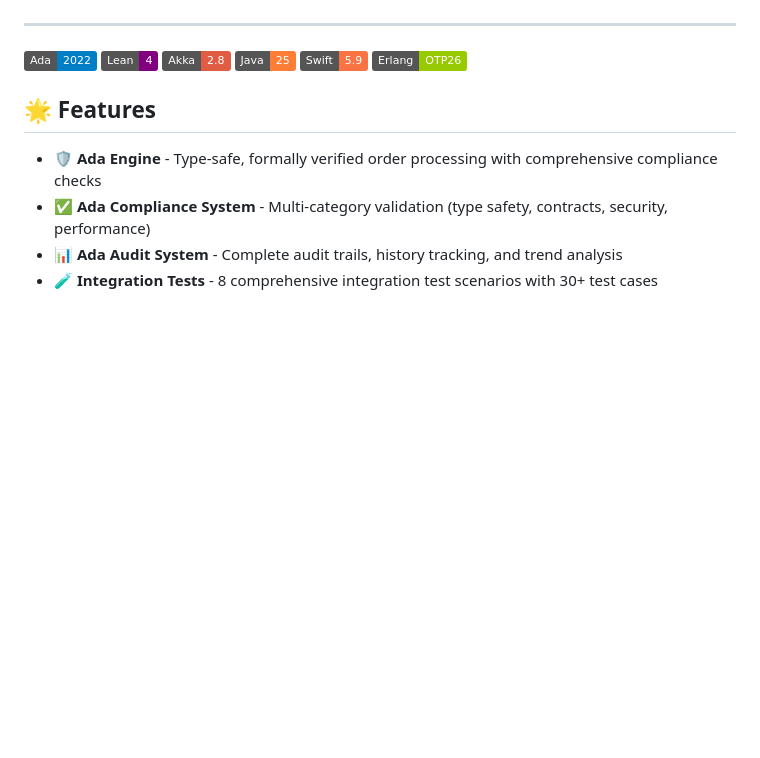
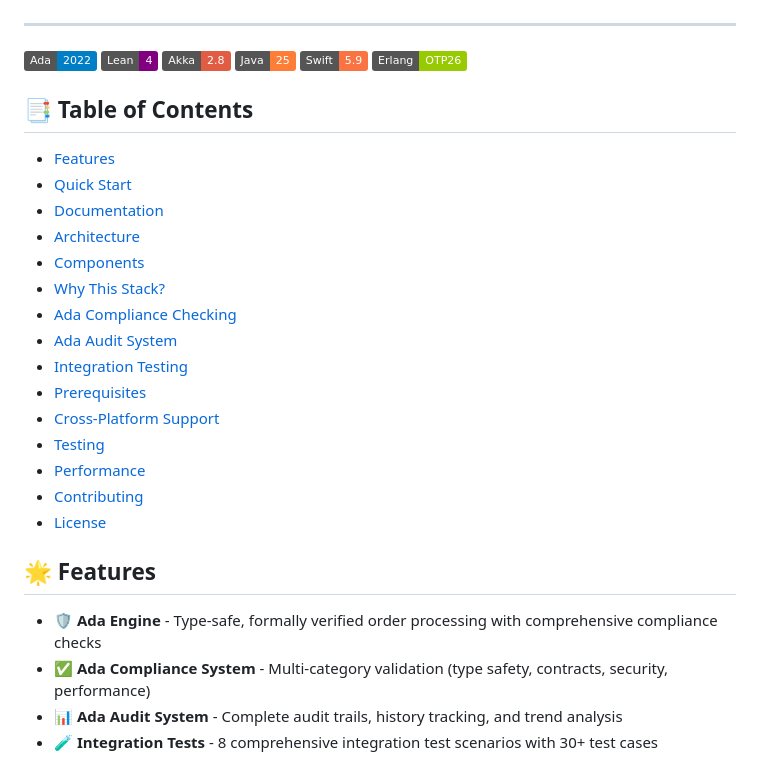
Before and after one commit to sosloan/friendly-octo-couscous, a Markdown page: README.md, the part around the change. GitHub-like rendering; badges without logos; blank space fills up the shorter version.

Commit message:
Update README and fix Java version inconsistencies across documentation
Co-authored-by: sosloan <20196413+sosloan@users.noreply.github.com>

```diff
--- a/README.md
+++ b/README.md
@@ -26,6 +26,24 @@
 [![Java](https://img.shields.io/badge/Java-25-orange.svg)](https://openjdk.org/)
 [![Swift](https://img.shields.io/badge/Swift-5.9-FA7343.svg)](https://swift.org/)
 [![Erlang](https://img.shields.io/badge/Erlang-OTP26-green.svg)](https://www.erlang.org/)
+
+## 📑 Table of Contents
+
+- [Features](#-features)
+- [Quick Start](#-quick-start)
+- [Documentation](#-documentation)
+- [Architecture](#️-architecture)
+- [Components](#-components)
+- [Why This Stack?](#-why-this-stack)
+- [Ada Compliance Checking](#-ada-compliance-checking)
+- [Ada Audit System](#-ada-audit-system)
+- [Integration Testing](#-integration-testing)
+- [Prerequisites](#-prerequisites)
+- [Cross-Platform Support](#-cross-platform-support)
+- [Testing](#-testing)
+- [Performance](#-performance)
+- [Contributing](#-contributing)
+- [License](#-license)
 
 ## 🌟 Features
 
```
Also changed, not shown: docs/DEPLOYMENT.md (+2 -2 lines), docs/README.md (+5 -5 lines).
